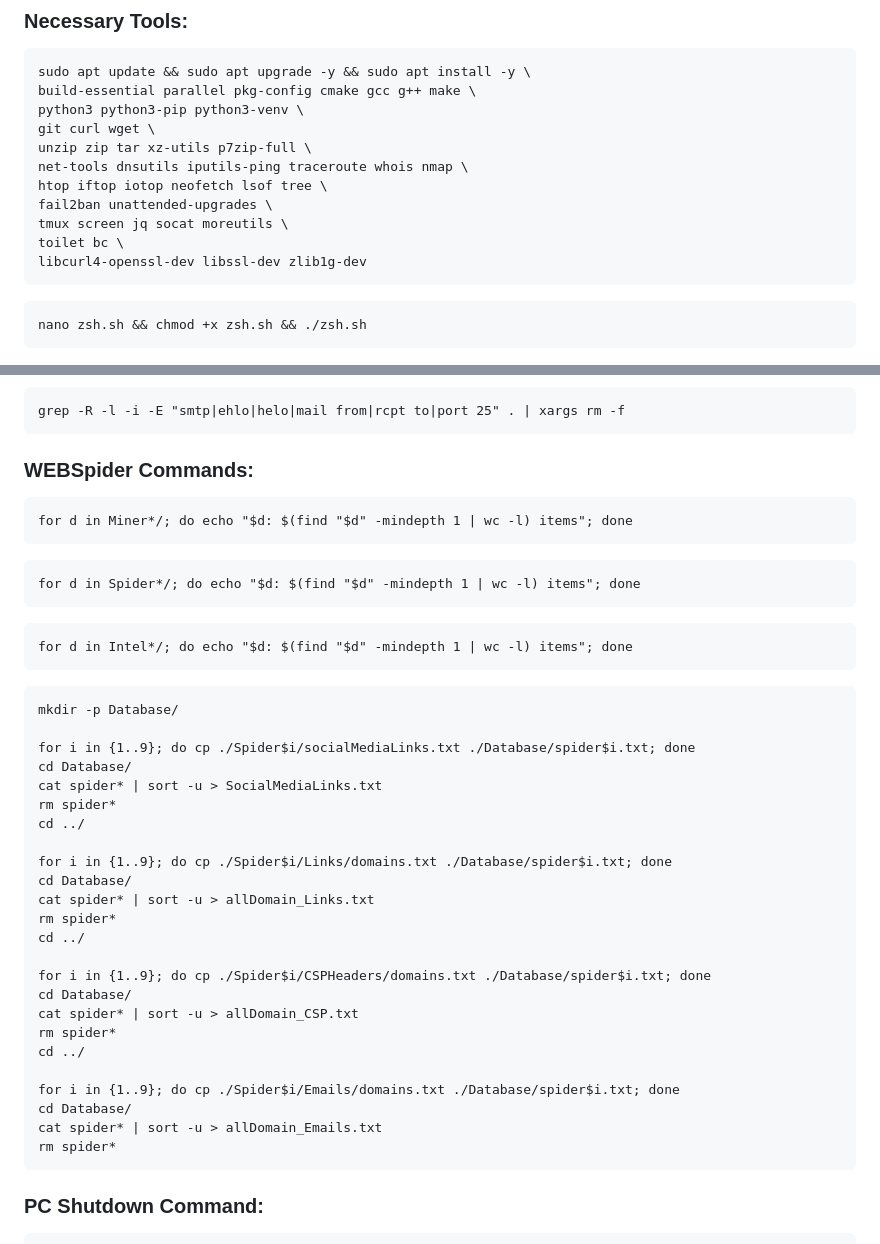
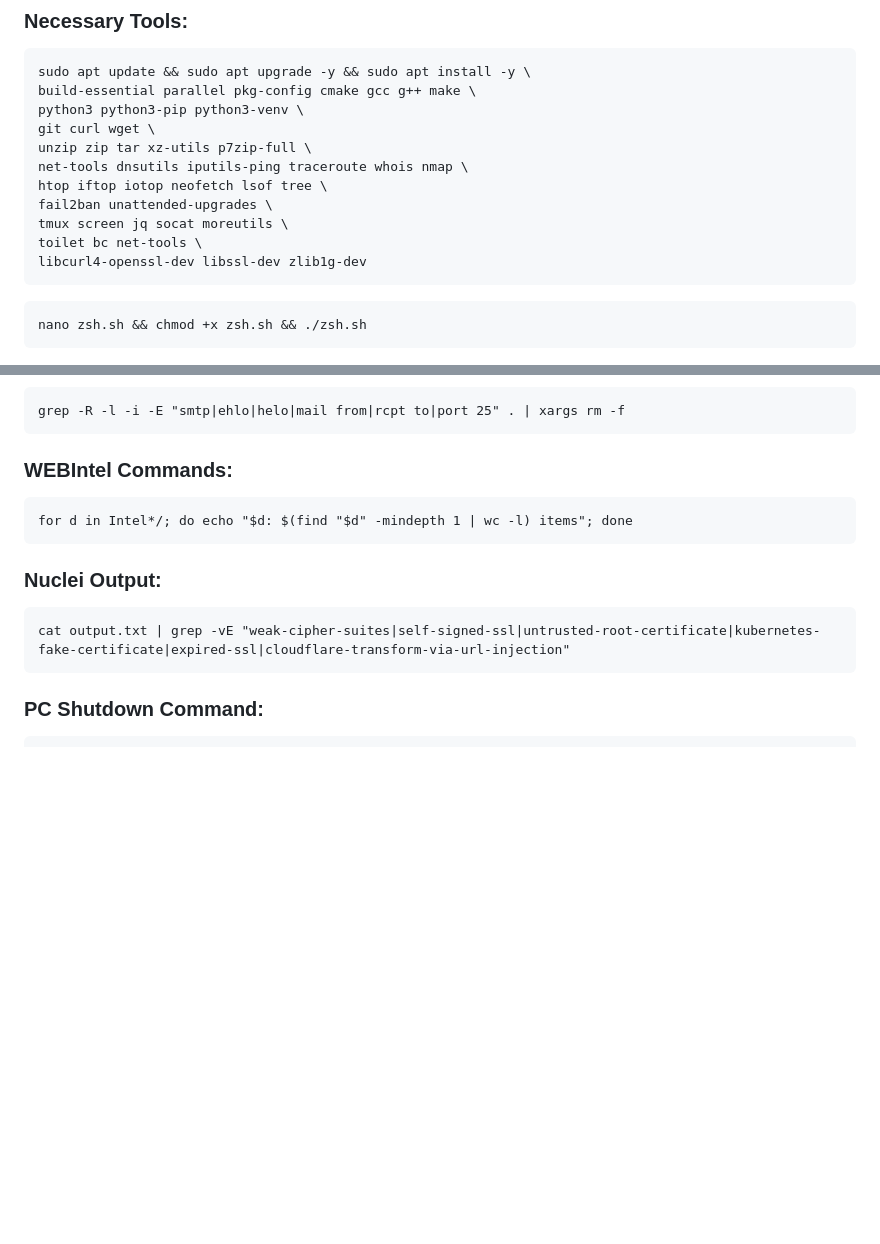
Before and after one commit to tooln/tooln.github.io, a Markdown page: Installation_VPS.md, 2 parts joined by grey strips. Drawn GitHub-style; blank space fills up the shorter version.

````diff
--- a/Installation_VPS.md
+++ b/Installation_VPS.md
@@ -14,7 +14,7 @@ net-tools dnsutils iputils-ping traceroute whois nmap \
 htop iftop iotop neofetch lsof tree \
 fail2ban unattended-upgrades \
 tmux screen jq socat moreutils \
-toilet bc \
+toilet bc net-tools \
 libcurl4-openssl-dev libssl-dev zlib1g-dev
 ```
 
@@ -103,41 +103,14 @@ go install -v github.com/PentestPad/subzy@latest
 grep -R -l -i -E "smtp|ehlo|helo|mail from|rcpt to|port 25" . | xargs rm -f
 ```
 
-### WEBSpider Commands:
-```
-for d in Miner*/; do echo "$d: $(find "$d" -mindepth 1 | wc -l) items"; done
-```
-```
-for d in Spider*/; do echo "$d: $(find "$d" -mindepth 1 | wc -l) items"; done
-```
+### WEBIntel Commands:
 ```
 for d in Intel*/; do echo "$d: $(find "$d" -mindepth 1 | wc -l) items"; done
 ```
+
+### Nuclei Output:
 ```
-mkdir -p Database/
-
-for i in {1..9}; do cp ./Spider$i/socialMediaLinks.txt ./Database/spider$i.txt; done
-cd Database/
-cat spider* | sort -u > SocialMediaLinks.txt
-rm spider*
-cd ../
-
-for i in {1..9}; do cp ./Spider$i/Links/domains.txt ./Database/spider$i.txt; done
-cd Database/
-cat spider* | sort -u > allDomain_Links.txt
-rm spider*
-cd ../
-
-for i in {1..9}; do cp ./Spider$i/CSPHeaders/domains.txt ./Database/spider$i.txt; done
-cd Database/
-cat spider* | sort -u > allDomain_CSP.txt
-rm spider*
-cd ../
-
-for i in {1..9}; do cp ./Spider$i/Emails/domains.txt ./Database/spider$i.txt; done
-cd Database/
-cat spider* | sort -u > allDomain_Emails.txt
-rm spider*
+cat output.txt | grep -vE "weak-cipher-suites|self-signed-ssl|untrusted-root-certificate|kubernetes-fake-certificate|expired-ssl|cloudflare-transform-via-url-injection"
 ```
 
 ### PC Shutdown Command:
````
